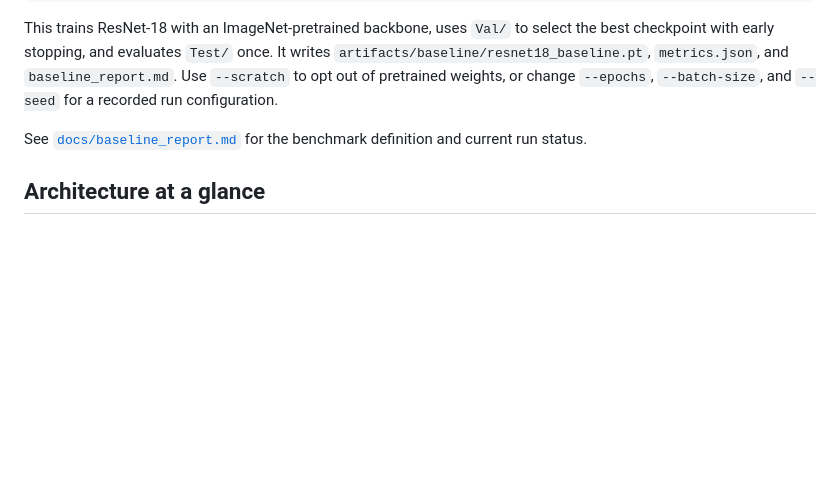
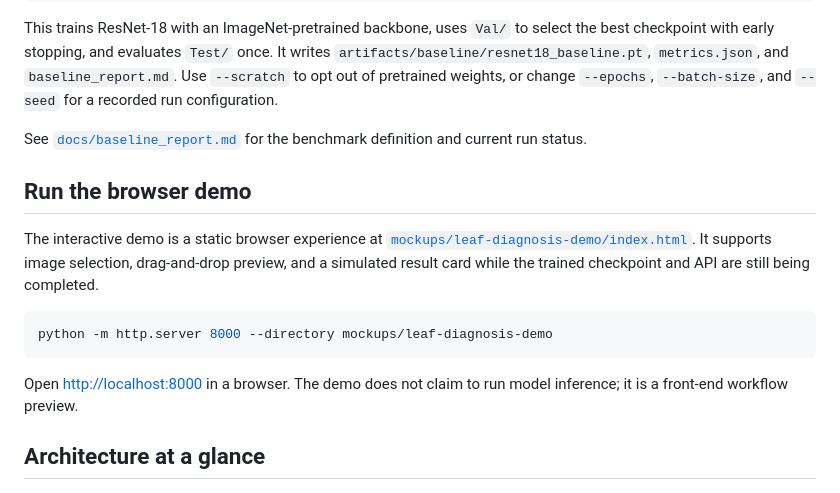
Before and after one commit to venkygcu/agromind-crop-disease-detection, a Markdown page: README.md, the part around the change. Rendered like a GitHub page; blank space fills up the shorter version.

Commit message:
Document browser demo startup

````diff
--- a/README.md
+++ b/README.md
@@ -59,6 +59,16 @@ This trains ResNet-18 with an ImageNet-pretrained backbone, uses `Val/` to selec
 
 See [`docs/baseline_report.md`](docs/baseline_report.md) for the benchmark definition and current run status.
 
+## Run the browser demo
+
+The interactive demo is a static browser experience at [`mockups/leaf-diagnosis-demo/index.html`](mockups/leaf-diagnosis-demo/index.html). It supports image selection, drag-and-drop preview, and a simulated result card while the trained checkpoint and API are still being completed.
+
+```powershell
+python -m http.server 8000 --directory mockups/leaf-diagnosis-demo
+```
+
+Open <http://localhost:8000> in a browser. The demo does not claim to run model inference; it is a front-end workflow preview.
+
 ## Architecture at a glance
 
 `leaf image -> RGB/224x224 transform -> ImageNet-pretrained ResNet-18 -> softmax class probabilities -> disease label + confidence -> advisory rule engine`
````
